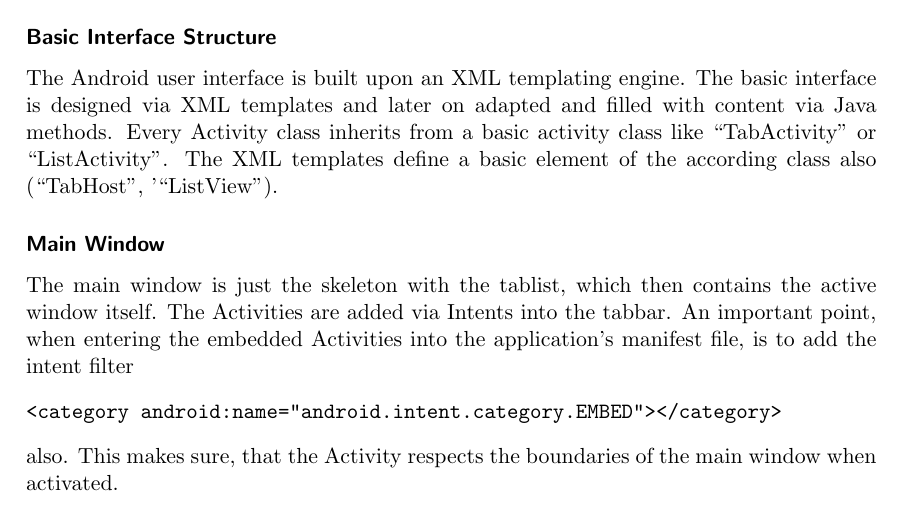
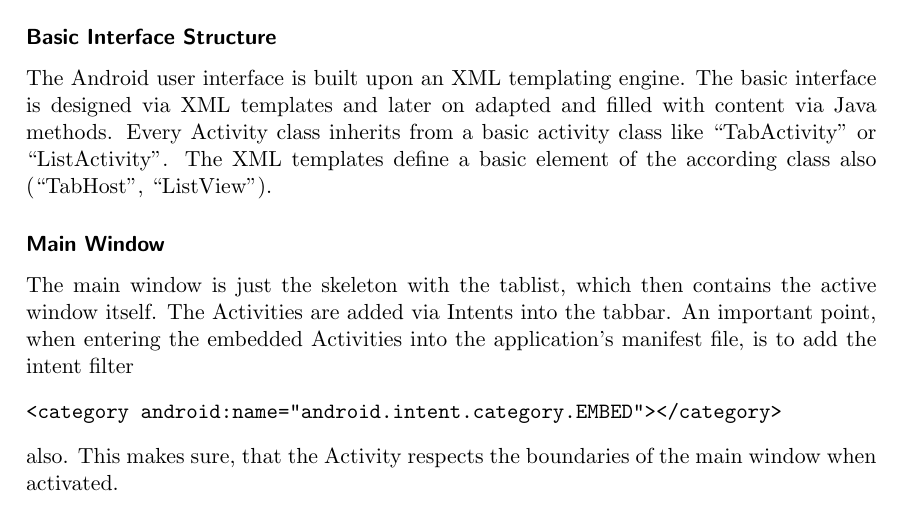
Before and after one commit to mrtazz/kangaroo, a LaTeX document (doc/document/kangaroo.tex, which reads doc/document/chapters/android_ui.tex): part of page 22 of 24, cut so that both start at the same text. Compiled offline with pdfLaTeX.

Commit message:
fix minor typo

```diff
--- a/doc/document/chapters/android_ui.tex
+++ b/doc/document/chapters/android_ui.tex
@@ -5,7 +5,7 @@ The basic interface is designed via XML templates and later on adapted
 and filled with content via Java methods. Every Activity class inherits
 from a basic activity class like ``TabActivity'' or ``ListActivity''.
 The XML templates define a basic element of the according class also
-(``TabHost'', '``ListView'').
+(``TabHost'', ``ListView'').
 
 % subsubsection Basic Interface Structure (end)
 
```
